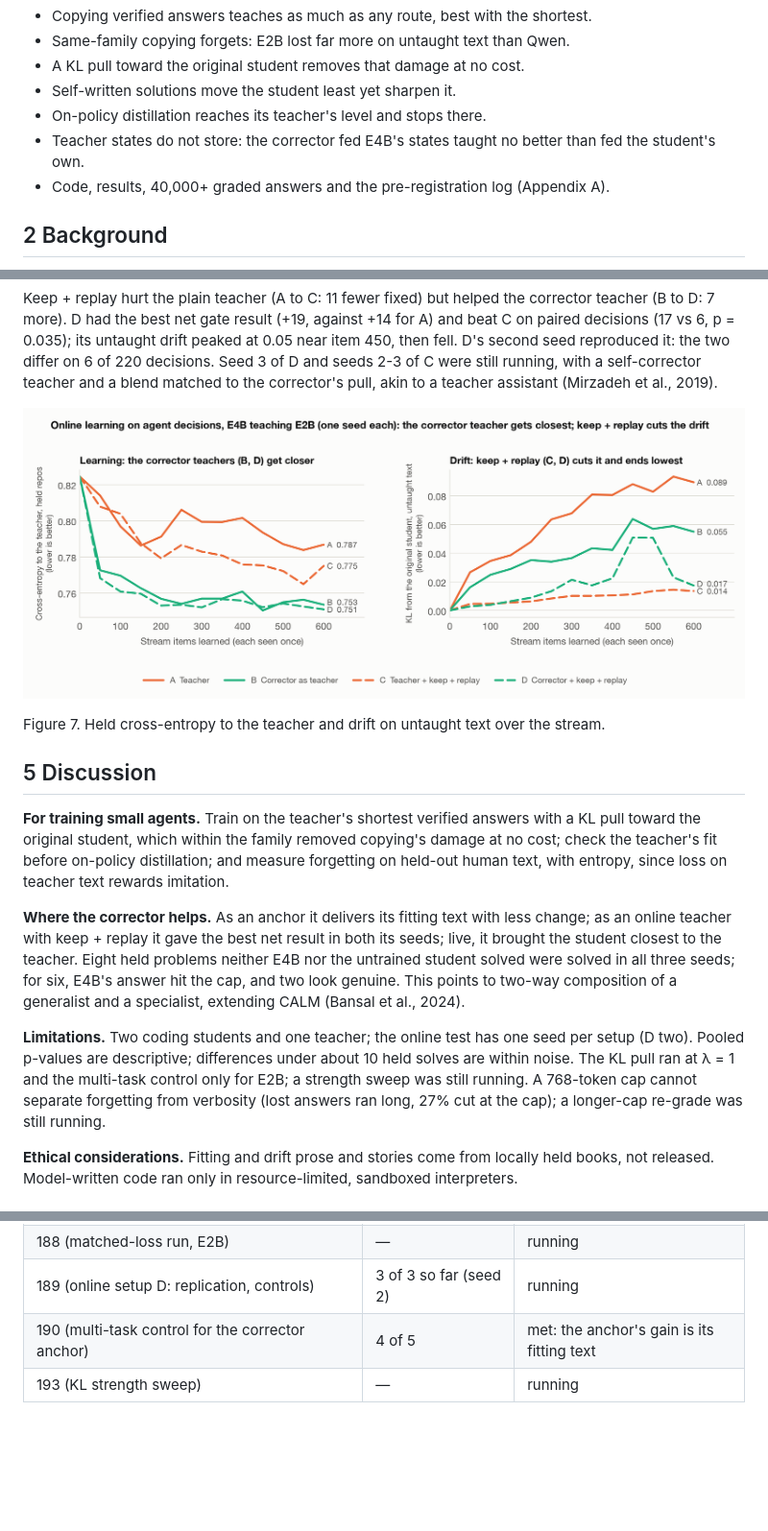
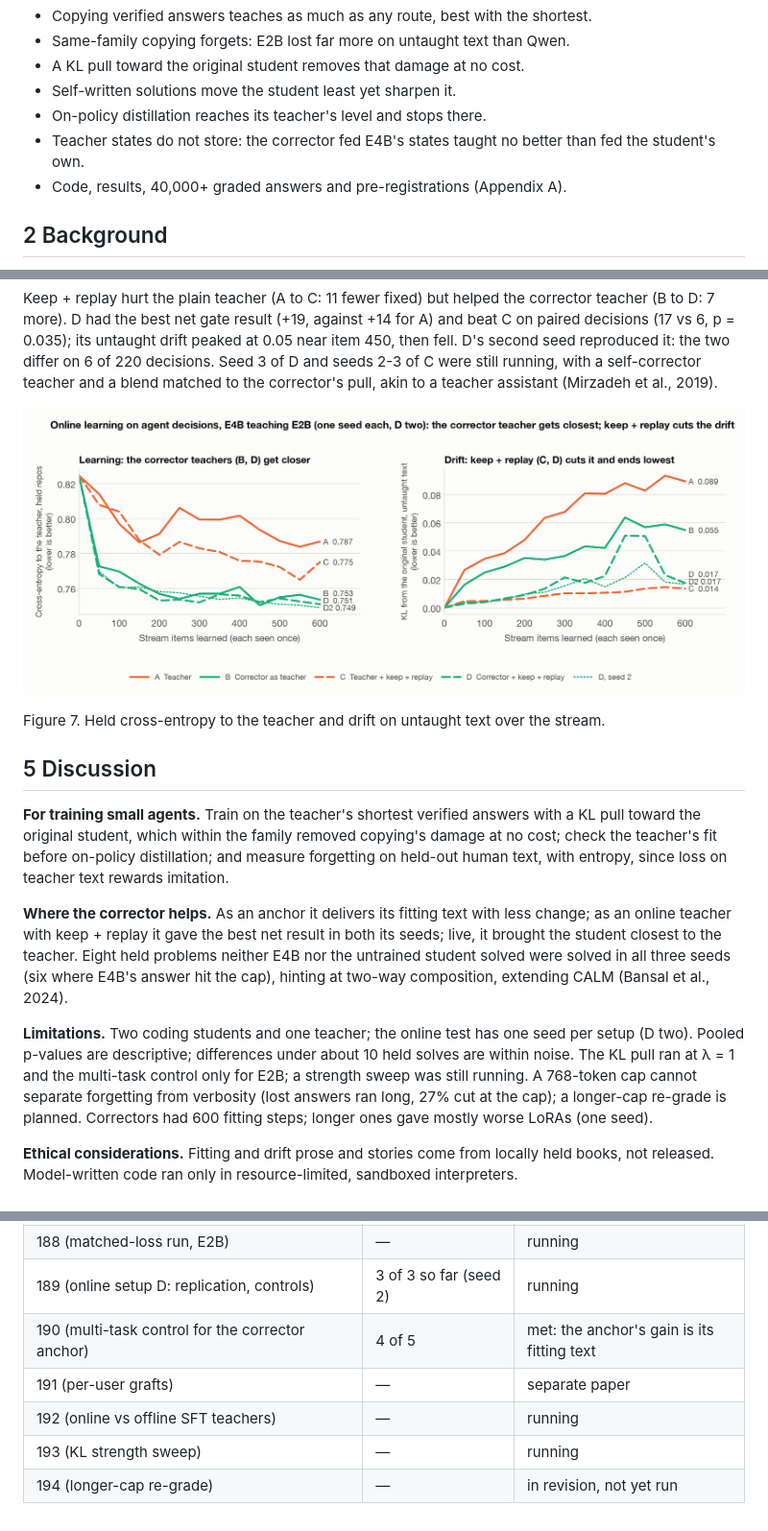
Before and after one commit to syn-ack-ai/copy-correct-rewrite, a Markdown page: paper.md, 3 parts joined by grey strips. Shown at 96% size. Drawn GitHub-style; pictures changed too: figures/fig7_online.png; blank space fills up the shorter version.

Commit message:
Paper draft 10d: rewriter result and corrector-length caveat restored, Appendix C complete, Figure 7 shows D seed 2
Co-Authored-By: Claude Opus 5.5 <noreply@anthropic.com>

```diff
--- a/paper.md
+++ b/paper.md
@@ -20,7 +20,7 @@ To test whether a teacher's internal states can be stored, we built a *state cor
 - Self-written solutions move the student least yet sharpen it.
 - On-policy distillation reaches its teacher's level and stops there.
 - Teacher states do not store: the corrector fed E4B's states taught no better than fed the student's own.
-- Code, results, 40,000+ graded answers and the pre-registration log (Appendix A).
+- Code, results, 40,000+ graded answers and pre-registrations (Appendix A).
 
 ## 2 Background
 
@@ -184,9 +184,9 @@ Figure 7. Held cross-entropy to the teacher and drift on untaught text over the
 
 **For training small agents.** Train on the teacher's shortest verified answers with a KL pull toward the original student, which within the family removed copying's damage at no cost; check the teacher's fit before on-policy distillation; and measure forgetting on held-out human text, with entropy, since loss on teacher text rewards imitation.
 
-**Where the corrector helps.** As an anchor it delivers its fitting text with less change; as an online teacher with keep + replay it gave the best net result in both its seeds; live, it brought the student closest to the teacher. Eight held problems neither E4B nor the untrained student solved were solved in all three seeds; for six, E4B's answer hit the cap, and two look genuine. This points to two-way composition of a generalist and a specialist, extending CALM (Bansal et al., 2024).
+**Where the corrector helps.** As an anchor it delivers its fitting text with less change; as an online teacher with keep + replay it gave the best net result in both its seeds; live, it brought the student closest to the teacher. Eight held problems neither E4B nor the untrained student solved were solved in all three seeds (six where E4B's answer hit the cap), hinting at two-way composition, extending CALM (Bansal et al., 2024).
 
-**Limitations.** Two coding students and one teacher; the online test has one seed per setup (D two). Pooled p-values are descriptive; differences under about 10 held solves are within noise. The KL pull ran at λ = 1 and the multi-task control only for E2B; a strength sweep was still running. A 768-token cap cannot separate forgetting from verbosity (lost answers ran long, 27% cut at the cap); a longer-cap re-grade was still running.
+**Limitations.** Two coding students and one teacher; the online test has one seed per setup (D two). Pooled p-values are descriptive; differences under about 10 held solves are within noise. The KL pull ran at λ = 1 and the multi-task control only for E2B; a strength sweep was still running. A 768-token cap cannot separate forgetting from verbosity (lost answers ran long, 27% cut at the cap); a longer-cap re-grade is planned. Correctors had 600 fitting steps; longer ones gave mostly worse LoRAs (one seed).
 
 **Ethical considerations.** Fitting and drift prose and stories come from locally held books, not released. Model-written code ran only in resource-limited, sandboxed interpreters.
 
@@ -294,4 +294,7 @@ Table 7. Predictions that held, per pre-registered addendum.
 | 188 (matched-loss run, E2B) | — | running |
 | 189 (online setup D: replication, controls) | 3 of 3 so far (seed 2) | running |
 | 190 (multi-task control for the corrector anchor) | 4 of 5 | met: the anchor's gain is its fitting text |
+| 191 (per-user grafts) | — | separate paper |
+| 192 (online vs offline SFT teachers) | — | running |
 | 193 (KL strength sweep) | — | running |
+| 194 (longer-cap re-grade) | — | in revision, not yet run |
```
Also changed, not shown: other parts of paper.md (+4 -4 lines), MANIFEST.md (+3 -3 lines), 1 other file.
